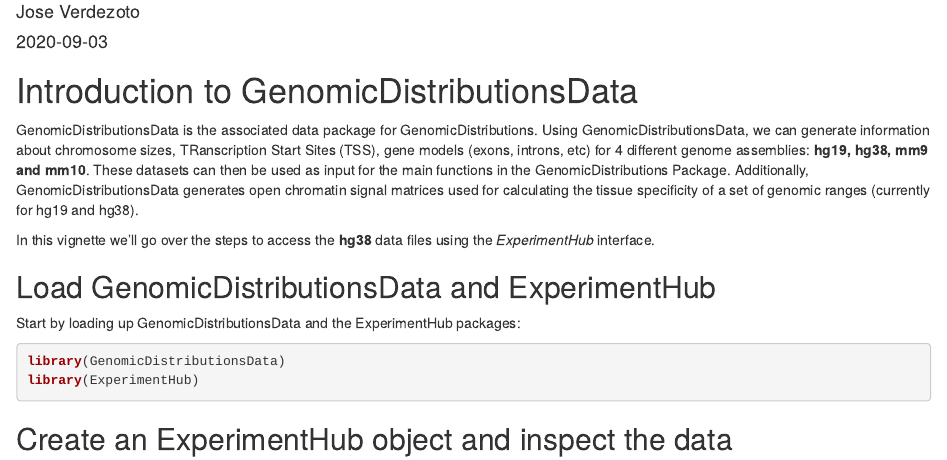
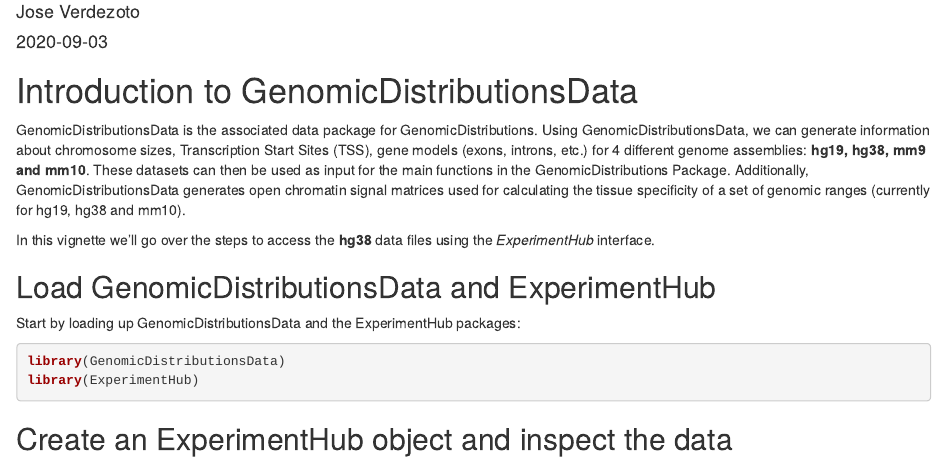
Before and after one commit to databio/GenomicDistributionsData, an R Markdown document (vignettes/intro.Rmd): the page in a window 1100 px wide, from 70 px down. Rendered offline with R 4.5, knitr and Pandoc, with nearby package versions; drawn as R Markdown's standard HTML page in place of the format the file asks for; some code elsewhere in the file could not run offline.

Commit message:
now including mm10 in open chromatin matrix

```diff
--- a/vignettes/intro.Rmd
+++ b/vignettes/intro.Rmd
@@ -21,7 +21,7 @@ knitr::opts_chunk$set(results="hold", collapse=FALSE, message=FALSE)
 
 # Introduction to GenomicDistributionsData
 
-GenomicDistributionsData is the associated data package for GenomicDistributions. Using GenomicDistributionsData, we can generate information about chromosome sizes, TRanscription Start Sites (TSS), gene models (exons, introns, etc) for 4 different genome assemblies: **hg19, hg38, mm9 and mm10**. These datasets can then be used as input for the main functions in the GenomicDistributions Package. Additionally, GenomicDistributionsData generates open chromatin signal matrices used for calculating the tissue specificity of a set of genomic ranges (currently for hg19 and hg38).
+GenomicDistributionsData is the associated data package for GenomicDistributions. Using GenomicDistributionsData, we can generate information about chromosome sizes, Transcription Start Sites (TSS), gene models (exons, introns, etc.) for 4 different genome assemblies: **hg19, hg38, mm9 and mm10**. These datasets can then be used as input for the main functions in the GenomicDistributions Package. Additionally, GenomicDistributionsData generates open chromatin signal matrices used for calculating the tissue specificity of a set of genomic ranges (currently for hg19, hg38 and mm10).
 
 In this vignette we'll go over the steps to access the **hg38** data files using the *ExperimentHub* interface.
 
```
